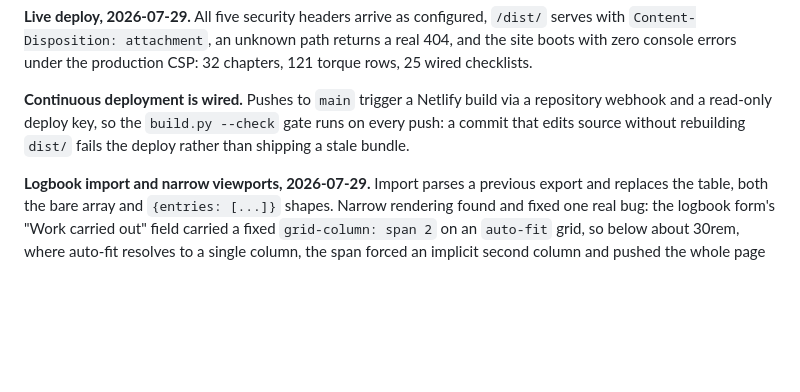
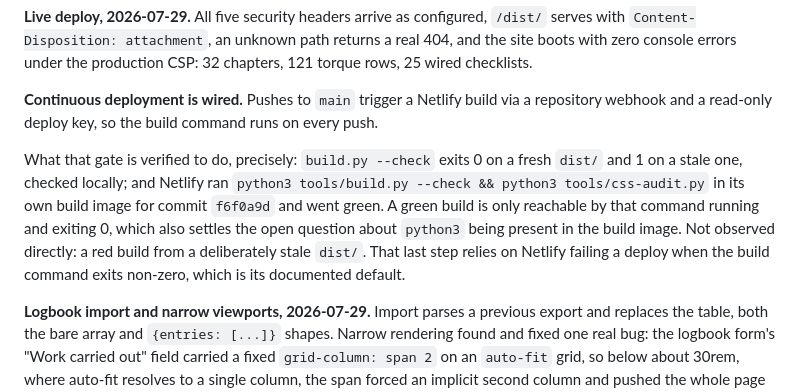
Before and after one commit to PantelisTsagkas/ktm-300-exc-handbook, a Markdown page: README.md, the part around the change. Drawn GitHub-style; blank space fills up the shorter version.

Commit message:
docs: state exactly what the deploy gate is verified to do
A green CI build proves the command ran and exited 0, which settles python3
being present in the build image. It does not prove a red build on a stale
dist/; that step rests on Netlify's documented handling of a non-zero build
command, and the README now says so rather than implying it was observed.

```diff
--- a/README.md
+++ b/README.md
@@ -206,9 +206,17 @@ a real 404, and the site boots with zero console errors under the production
 CSP: 32 chapters, 121 torque rows, 25 wired checklists.
 
 **Continuous deployment is wired.** Pushes to `main` trigger a Netlify build via
-a repository webhook and a read-only deploy key, so the `build.py --check` gate
-runs on every push: a commit that edits source without rebuilding `dist/` fails
-the deploy rather than shipping a stale bundle.
+a repository webhook and a read-only deploy key, so the build command runs on
+every push.
+
+What that gate is verified to do, precisely: `build.py --check` exits 0 on a
+fresh `dist/` and 1 on a stale one, checked locally; and Netlify ran
+`python3 tools/build.py --check && python3 tools/css-audit.py` in its own build
+image for commit `f6f0a9d` and went green. A green build is only reachable by
+that command running and exiting 0, which also settles the open question about
+`python3` being present in the build image. Not observed directly: a red build
+from a deliberately stale `dist/`. That last step relies on Netlify failing a
+deploy when the build command exits non-zero, which is its documented default.
 
 **Logbook import and narrow viewports, 2026-07-29.** Import parses a previous
 export and replaces the table, both the bare array and `{entries: [...]}` shapes.
```
